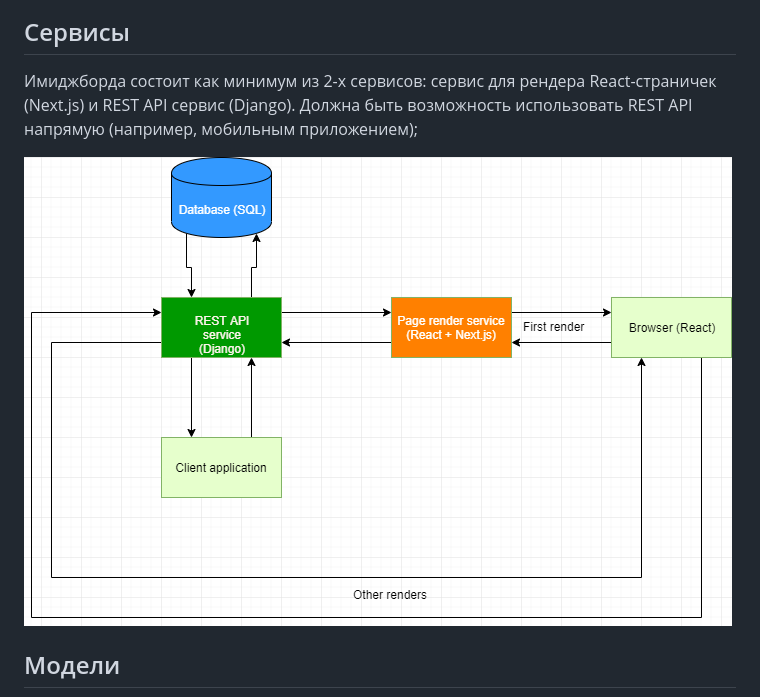
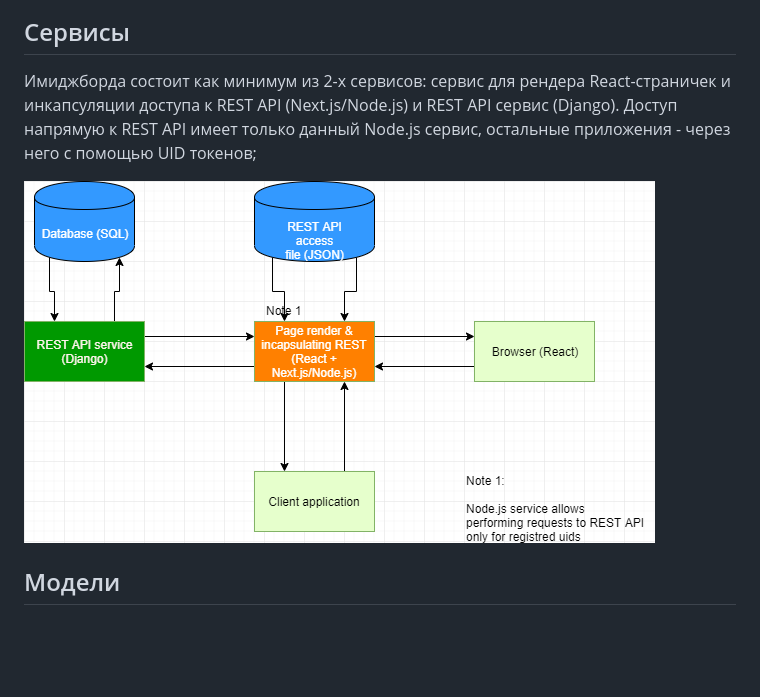
Before and after one commit to Lebed-kun/imageboard, a Markdown page: README.md, the part around the change. Rendered like a GitHub page; pictures changed too: Services-diagram.png; blank space fills up the shorter version.

Commit message:
Change info

```diff
--- a/README.md
+++ b/README.md
@@ -20,7 +20,7 @@
 
 ## Сервисы
 
-Имиджборда состоит как минимум из 2-х сервисов: сервис для рендера React-страничек (Next.js) и REST API сервис (Django). Должна быть возможность использовать REST API напрямую (например, мобильным приложением);
+Имиджборда состоит как минимум из 2-х сервисов: сервис для рендера React-страничек и инкапсуляции доступа к REST API (Next.js/Node.js) и REST API сервис (Django). Доступ напрямую к REST API имеет только данный Node.js сервис, остальные приложения - через него с помощью UID токенов;
 
 <img src="./Services-diagram.png"/>
 
```
